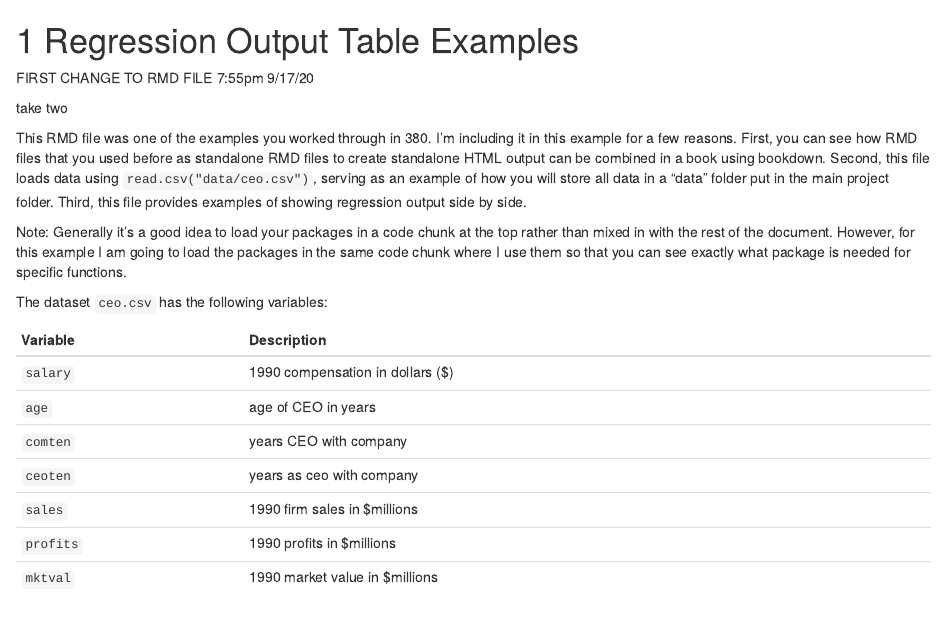
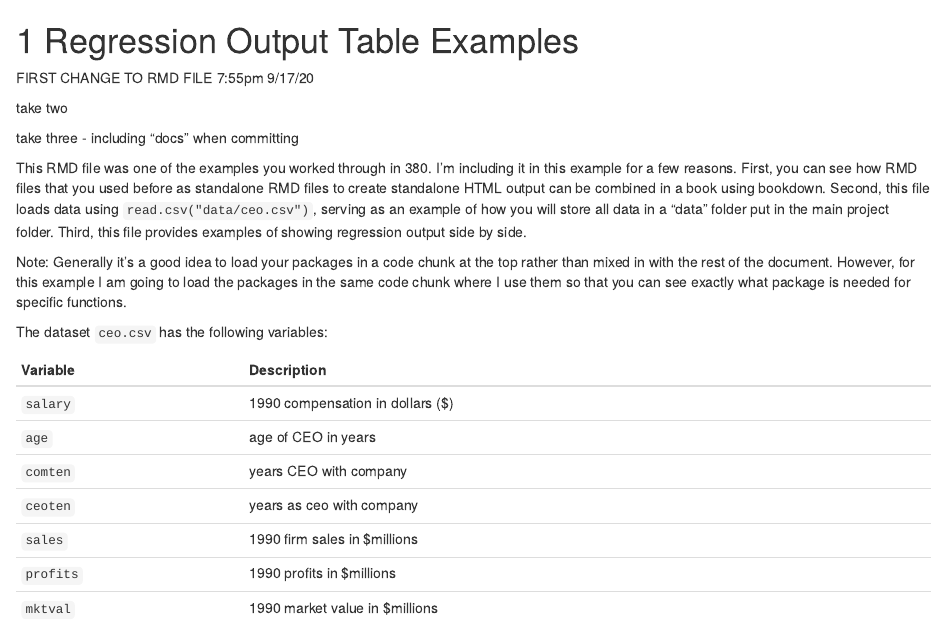
Before and after one commit to gauer5/Bookdown.Example, an R Markdown document (01-RegressionOutputTables.Rmd): the page in a window 1100 px wide, from its top. Rendered offline with R 4.5, knitr and Pandoc, with nearby package versions; drawn as R Markdown's standard HTML page in place of the format the file asks for; some code elsewhere in the file could not run offline.

Commit message:
take three

```diff
--- a/01-RegressionOutputTables.Rmd
+++ b/01-RegressionOutputTables.Rmd
@@ -3,6 +3,8 @@
 FIRST CHANGE TO RMD FILE 7:55pm 9/17/20
 
 take two
+
+take three - including  "docs" when committing
 
 This RMD file was one of the examples you worked through in 380. I'm including it in this example for a few reasons. First, you can see how RMD files that you used before as standalone RMD files to create standalone HTML output can be combined in a book using bookdown. Second, this file loads data using `read.csv("data/ceo.csv")`, serving as an example of how you will store all data in a "data" folder put in the main project folder. Third, this file provides examples of showing regression output side by side.
 
```
Also changed, not shown: regression-output-table-examples.html.
